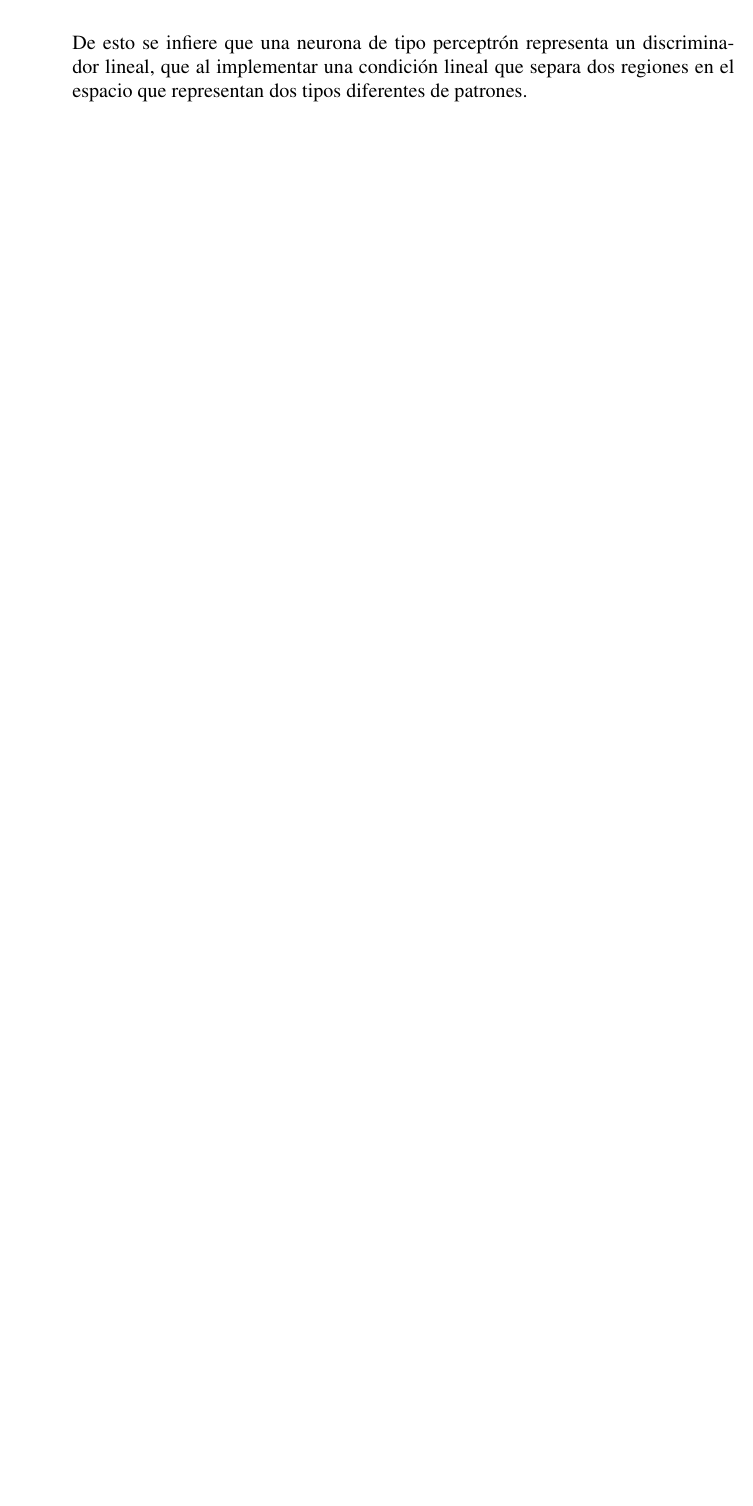
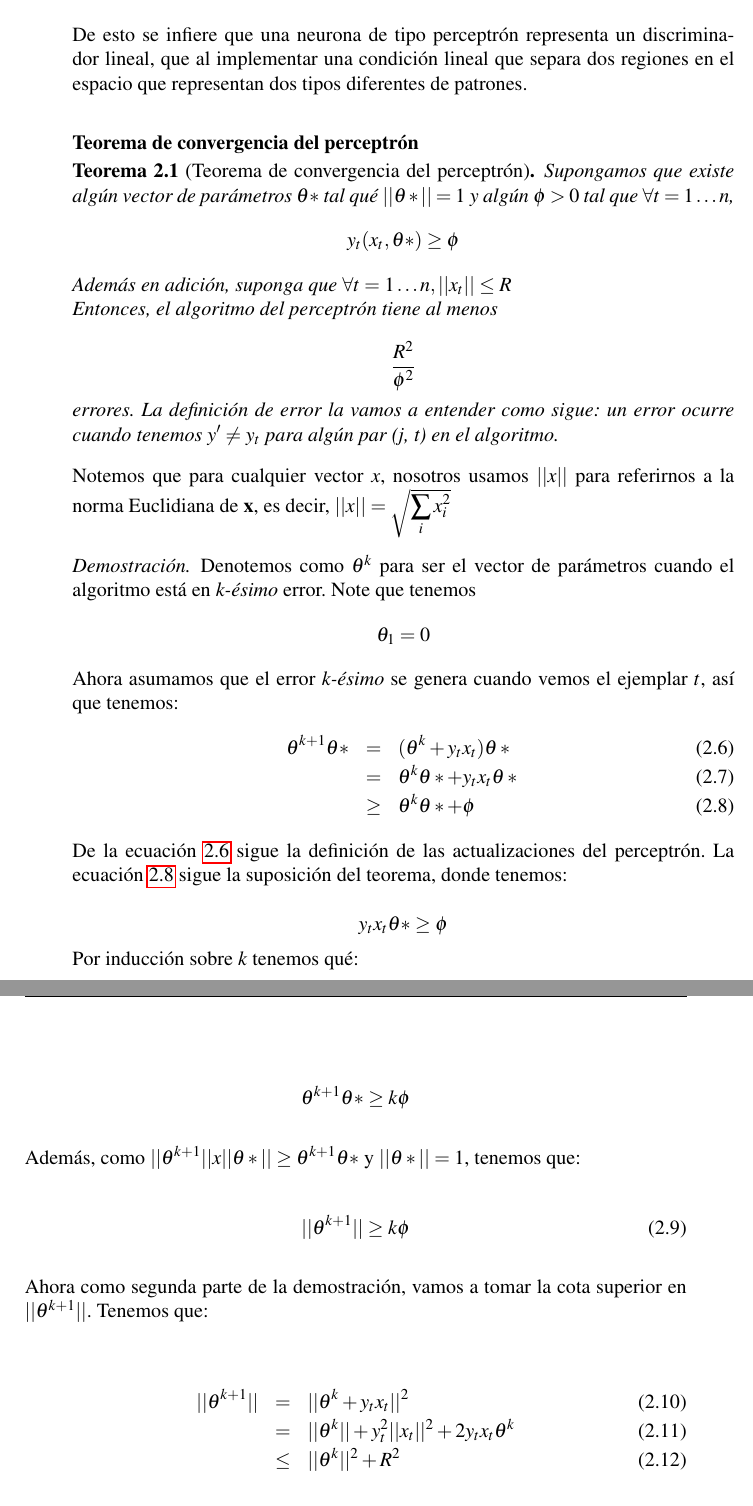
Before and after one commit to miguelpinia/n-net-clojure-book, a LaTeX document (main.tex, which reads 2_redes/redes.tex): part of page 19 of 30 before the commit and two parts of pages 19 and 20 of 32 after it, the two joined at a grey line, cut so that both start at the same text, the shorter picture padded with empty space. Compiled offline with pdfLaTeX.

Commit message:
Agrega teorema de convergencia del perceptrón.

```diff
--- a/2_redes/redes.tex
+++ b/2_redes/redes.tex
@@ -102,3 +102,75 @@ De esto se infiere que una neurona de tipo perceptrón representa un
 discriminador lineal, que al implementar una condición lineal que
 separa dos regiones en el espacio que representan dos tipos diferentes
 de patrones.
+
+\subsubsection{Teorema de convergencia del perceptrón}
+
+\theoremstyle{plain}
+\begin{theorem}[Teorema de convergencia del perceptrón]
+Supongamos que existe algún vector de parámetros $\theta*$ tal qué
+$||\theta*|| = 1$ y algún $\phi > 0$ tal que $\forall t = 1 \dots n$,
+\begin{equation*}
+  y_t(x_t, \theta*) \geq \phi
+\end{equation*}
+Además en adición, suponga que $\forall t = 1 \dots n, ||x_t|| \leq
+R$\\
+Entonces, el algoritmo del perceptrón tiene al menos
+
+\begin{equation*}
+  \frac{R^2}{\phi^2}
+\end{equation*}
+
+errores. La definición de error la vamos a entender como sigue: un
+error ocurre cuando tenemos $y' \neq y_t$ para algún par (j, t) en el
+algoritmo.
+\end{theorem}
+
+Notemos que para cualquier vector $x$, nosotros usamos $||x||$ para
+referirnos a la norma Euclidiana de \textbf{x}, es decir,
+$||x||=\sqrt{\displaystyle\sum_ix_i^2}$
+
+\begin{proof}
+Denotemos como $\theta^k$ para ser el vector de parámetros cuando el
+algoritmo está en \textit{k-ésimo} error. Note que tenemos
+\begin{equation*}
+\theta_1 = 0
+\end{equation*}
+Ahora asumamos que el error \textit{k-ésimo} se genera cuando vemos el
+ejemplar $t$, así que tenemos:
+\begin{eqnarray}
+  \theta^{k+1}\theta* & = & (\theta^k + y_tx_t)\theta* \label{eq:2.1}\\
+                      & = & \theta^k\theta* + y_tx_t\theta* \label{eq:2.2}\\
+                      & \geq & \theta^k\theta* + \phi \label{eq:2.3}
+\end{eqnarray}
+
+De la ecuación \ref{eq:2.1} sigue la definición de las actualizaciones
+del perceptrón. La ecuación \ref{eq:2.3} sigue la suposición del
+teorema, donde tenemos:
+
+\begin{equation*}
+  y_tx_t\theta* \geq \phi
+\end{equation*}
+
+Por inducción sobre $k$ tenemos qué:
+
+\begin{equation*}
+  \theta^{k+1}\theta* \geq k\phi
+\end{equation*}
+
+Además, como $||\theta^{k+1}|| x ||\theta*|| \geq \theta^{k+1}\theta*$
+y $||\theta*|| = 1 $, tenemos que:
+
+\begin{equation}
+  \label{eq:2.4}
+  ||\theta^{k+1}|| \geq k\phi
+\end{equation}
+
+Ahora como segunda parte de la demostración, vamos a tomar la cota
+superior en $||\theta^{k+1}||$. Tenemos que:
+
+\begin{eqnarray}
+  ||\theta^{k+1}|| & = & ||\theta^k + y_tx_t||^2 \label{eq:2.5}\\
+                   & = & ||\theta^k|| + y_t^2||x_t||^2 +
+                         2y_tx_t\theta^k \label{eq:2.6}\\
+                   & \leq & ||\theta^k||^2 + R^2 \label{eq:2.7}
+\end{eqnarray}
```
Also changed, not shown: main.pdf, 2_redes/redes.tex (32 more changed lines).
